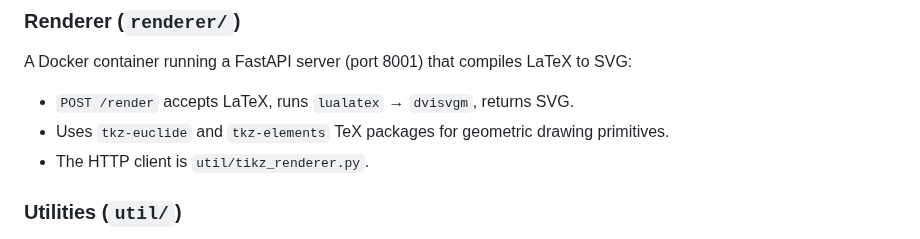
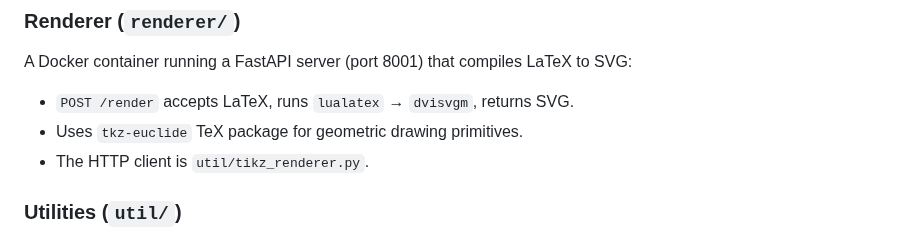
Before and after one commit to RenaissancePhilanthropy/geometry-diagram-generator, a Markdown page: AGENTS.md, the part around the change. GitHub-like rendering.

```diff
--- a/AGENTS.md
+++ b/AGENTS.md
@@ -104,7 +104,7 @@ Prompt templates are split across `instructions_structured.py`, `instructions_re
 
 A Docker container running a FastAPI server (port 8001) that compiles LaTeX to SVG:
 - `POST /render` accepts LaTeX, runs `lualatex` → `dvisvgm`, returns SVG.
-- Uses `tkz-euclide` and `tkz-elements` TeX packages for geometric drawing primitives.
+- Uses `tkz-euclide` TeX package for geometric drawing primitives.
 - The HTTP client is `util/tikz_renderer.py`.
 
 ### Utilities (`util/`)
```
Also changed, not shown: CLAUDE.md (+1 -1 lines), README.md (+1 -1 lines).
